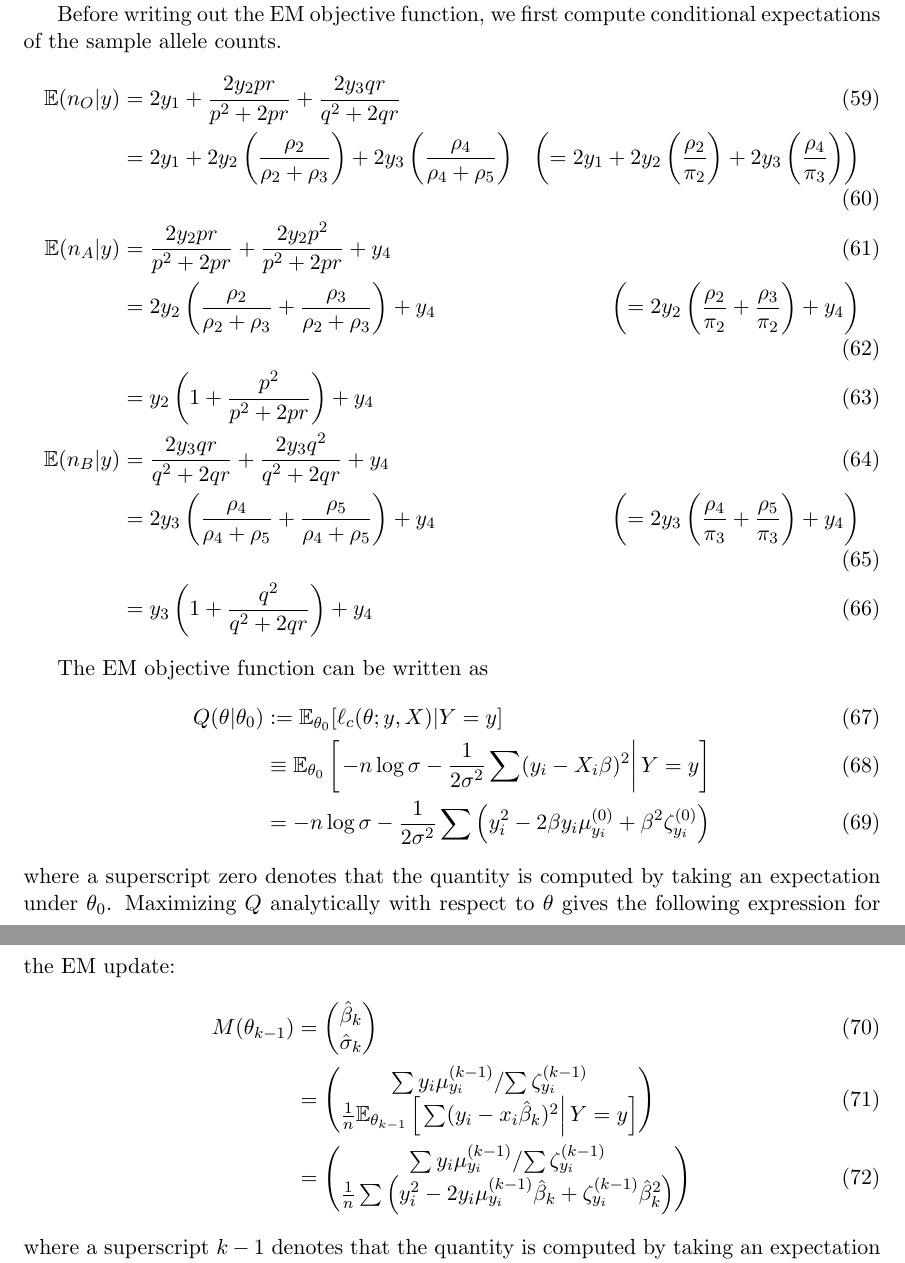
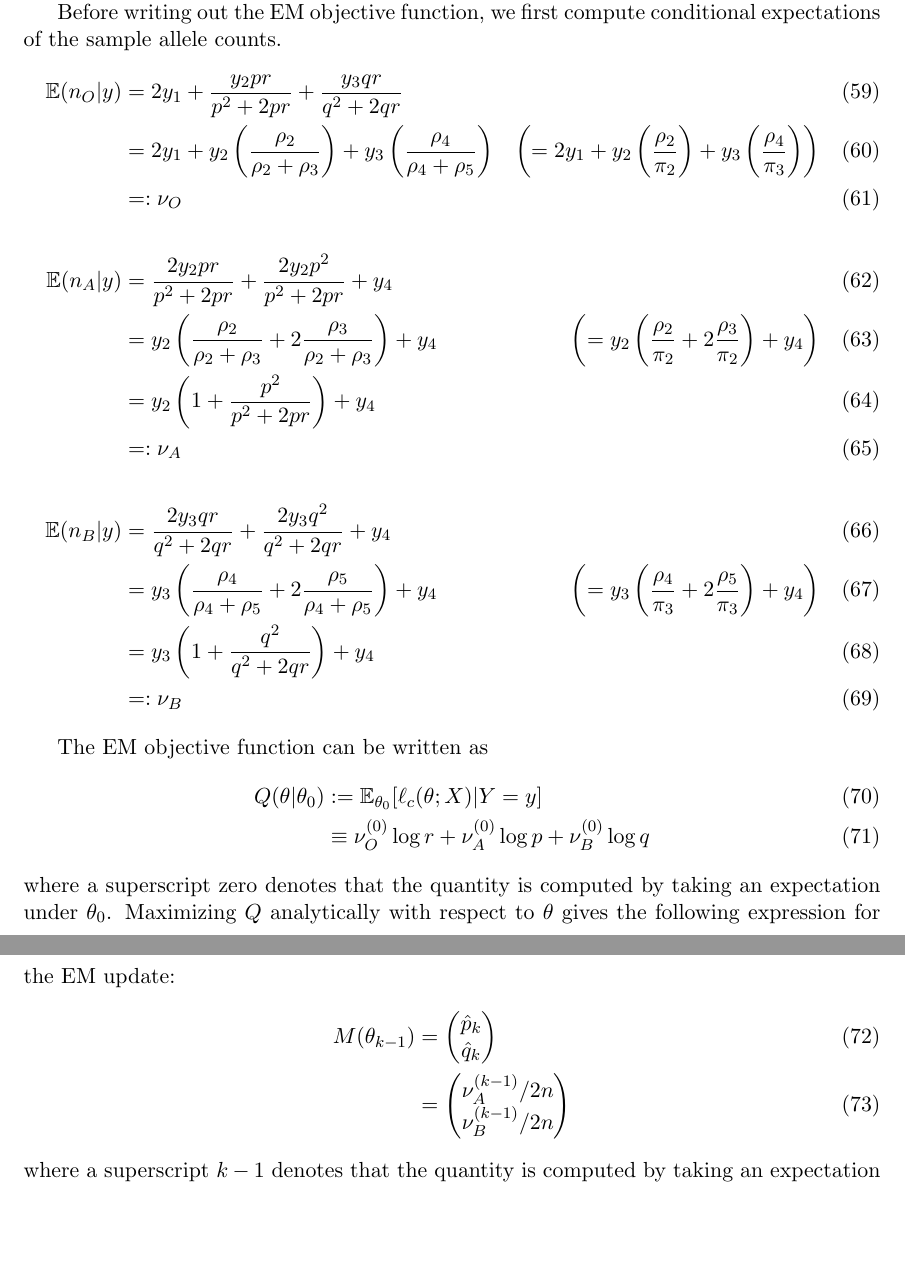
Before and after one commit to wruth1/MCEM_Survey, a LaTeX paper (papers/MCEM Survey Paper.tex): two parts of pages 20 and 21 of 24, joined at a grey line, cut so that both start at the same text, the shorter picture padded with empty space. Compiled offline with pdfLaTeX.

Commit message:
Start writing-up EM formulas

```diff
--- a/papers/MCEM Survey Paper.tex
+++ b/papers/MCEM Survey Paper.tex
@@ -640,38 +640,38 @@ Note that, so far, our discussion of how to compute the mean-field approximate d
     Before writing out the EM objective function, we first compute conditional expectations of the sample allele counts.
     %
     \begin{align}
-        \bE(n_O|y) &= 2y_1 + \frac{2 y_2 pr}{p^2 + 2pr} + \frac{2 y_3 qr}{q^2 + 2qr}\\
-        &= 2y_1 + 2 y_2 \left( \frac{\rho_2}{\rho_2 + \rho_3} \right) + 2 y_3 \left( \frac{\rho_4}{\rho_4 + \rho_5} \right) &\left( = 2y_1 + 2 y_2 \left( \frac{\rho_2}{\pi_2} \right) + 2 y_3 \left( \frac{\rho_4}{\pi_3} \right) \right)\\
+        \bE(n_O|y) &= 2y_1 + \frac{y_2 pr}{p^2 + 2pr} + \frac{y_3 qr}{q^2 + 2qr}\\
+        &= 2y_1 + y_2 \left( \frac{\rho_2}{\rho_2 + \rho_3} \right) + y_3 \left( \frac{\rho_4}{\rho_4 + \rho_5} \right) &\left( = 2y_1 +  y_2 \left( \frac{\rho_2}{\pi_2} \right) + y_3 \left( \frac{\rho_4}{\pi_3} \right) \right)\\
+        &=: \nu_O\\
+        \nonumber \\
         \bE(n_A|y) &= \frac{2 y_2 pr}{p^2 + 2pr} + \frac{2y_2 p^2}{p^2 + 2pr} + y_4\\
-        &= 2y_2 \left( \frac{\rho_2}{\rho_2 + \rho_3} + \frac{\rho_3}{\rho_2 + \rho_3} \right) + y_4 &\left(= 2y_2 \left( \frac{\rho_2}{\pi_2} + \frac{\rho_3}{\pi_2} \right) + y_4 \right)\\
+        &= y_2 \left( \frac{\rho_2}{\rho_2 + \rho_3} + 2 \frac{\rho_3}{\rho_2 + \rho_3} \right) + y_4 &\left(= y_2 \left( \frac{\rho_2}{\pi_2} + 2\frac{\rho_3}{\pi_2} \right) + y_4 \right)\\
         &= y_2 \left( 1 + \frac{p^2}{p^2 + 2pr} \right) + y_4\\
+        &=: \nu_A\\
+        \nonumber \\
         \bE(n_B|y) &= \frac{2 y_3 qr}{q^2 + 2qr} + \frac{2y_3 q^2}{q^2 + 2qr} + y_4\\
-        &= 2y_3 \left( \frac{\rho_4}{\rho_4 + \rho_5} + \frac{\rho_5}{\rho_4 + \rho_5} \right) + y_4 &\left(= 2y_3 \left( \frac{\rho_4}{\pi_3} + \frac{\rho_5}{\pi_3} \right) + y_4 \right)\\
-        &= y_3 \left( 1 + \frac{q^2}{q^2 + 2qr} \right) + y_4
+        &= y_3 \left( \frac{\rho_4}{\rho_4 + \rho_5} + 2\frac{\rho_5}{\rho_4 + \rho_5} \right) + y_4 &\left(= y_3 \left( \frac{\rho_4}{\pi_3} + 2\frac{\rho_5}{\pi_3} \right) + y_4 \right)\\
+        &= y_3 \left( 1 + \frac{q^2}{q^2 + 2qr} \right) + y_4\\
+        &=: \nu_B
     \end{align}
 
 
     The EM objective function can be written as
     %
     \begin{align}
-		Q(\theta | \theta_0) &:= \bE_{\theta_0} [\ell_c (\theta; y, X) | Y=y]\\
-		&\equiv \bE_{\theta_0} \left[ \left. -n \log \sigma - \frac{1}{2\sigma^2} \sum (y_i - X_i \beta)^2 \right| Y=y \right]\\
-        &= -n \log \sigma - \frac{1}{2\sigma^2} \sum \left( y_i^2 - 2 \beta y_i \mu_{y_i}^{(0)} + \beta^2 \zeta^{(0)}_{y_i} \right)
+		Q(\theta | \theta_0) &:= \bE_{\theta_0} [\ell_c (\theta; X) | Y=y]\\
+		&\equiv \nu_O^{(0)} \log r + \nu_A^{(0)} \log p + \nu_B^{(0)} \log q
 	\end{align}
     %
     where a superscript zero denotes that the quantity is computed by taking an expectation under $\theta_0$. Maximizing $Q$ analytically with respect to $\theta$ gives the following expression for the EM update:
     %
     \begin{align}
         M(\theta_{k-1}) &= \begin{pmatrix}
-            \hat{\beta}_k\\ \hat{\sigma}_k
+            \hat{p}_k\\ \hat{q}_k
         \end{pmatrix}\\
         &= \begin{pmatrix}
-            {\sum y_i \mu_{y_i}^{(k-1)}} / {\sum \zeta_{y_i}^{(k-1)}}\\
-            \frac{1}{n} \bE_{\theta_{k-1}} \left[ \left. \sum (y_i - x_i \hat{\beta}_k)^2 \right| Y=y \right]
-        \end{pmatrix}\\
-        &= \begin{pmatrix}
-            {\sum y_i \mu_{y_i}^{(k-1)}} / {\sum \zeta_{y_i}^{(k-1)}}\\
-            \frac{1}{n} \sum \left( y_i^2 - 2 y_i \mu_{y_i}^{(k-1)} \hat{\beta}_k  + \zeta^{(k-1)}_{y_i} \hat{\beta}_k^2  \right)
+            \nu_A^{(k-1)} / 2n\\
+            \nu_B^{(k-1)} / 2n
         \end{pmatrix}
     \end{align}
     %
```
Also changed, not shown: papers/MCEM Survey Paper-Deudermont.pdf (deleted), papers/MCEM Survey Paper.pdf.
